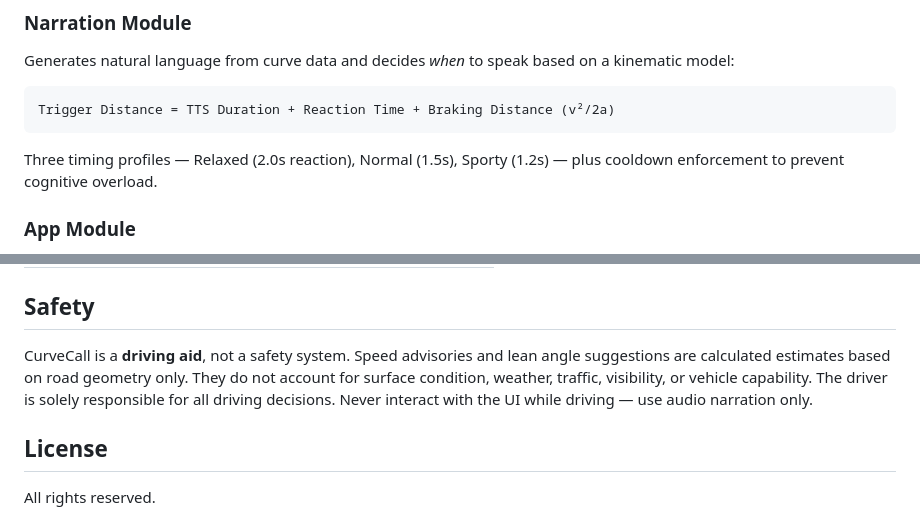
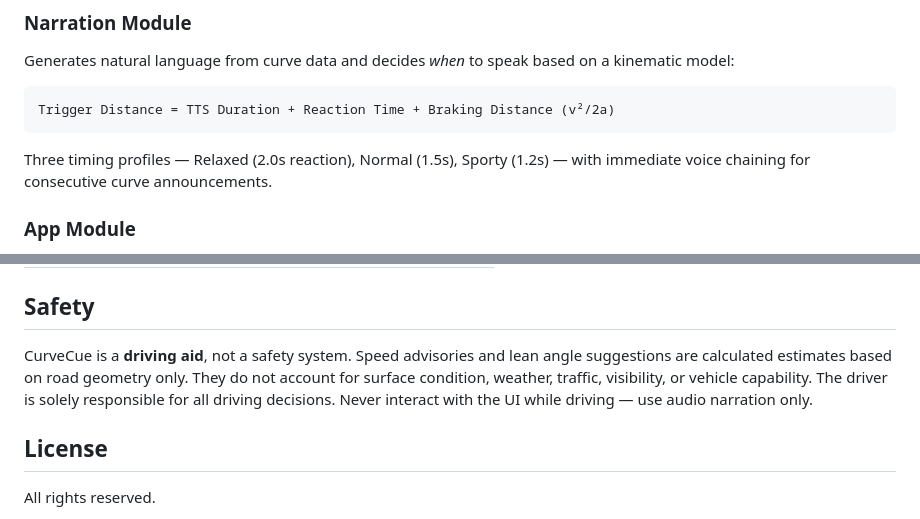
Before and after one commit to mhathiyari/curve-call, a Markdown page: README.md, 2 parts joined by grey strips. GitHub-like rendering.

````diff
--- a/README.md
+++ b/README.md
@@ -64,7 +65,7 @@ Generates natural language from curve data and decides *when* to speak based on
 Trigger Distance = TTS Duration + Reaction Time + Braking Distance (v²/2a)
 ```
 
-Three timing profiles — Relaxed (2.0s reaction), Normal (1.5s), Sporty (1.2s) — plus cooldown enforcement to prevent cognitive overload.
+Three timing profiles — Relaxed (2.0s reaction), Normal (1.5s), Sporty (1.2s) — with immediate voice chaining for consecutive curve announcements.
 
 ### App Module
 
@@ -177,7 +178,7 @@ The engine and narration modules have pure Kotlin unit tests:
 
 ## Safety
 
-CurveCall is a **driving aid**, not a safety system. Speed advisories and lean angle suggestions are calculated estimates based on road geometry only. They do not account for surface condition, weather, traffic, visibility, or vehicle capability. The driver is solely responsible for all driving decisions. Never interact with the UI while driving — use audio narration only.
+CurveCue is a **driving aid**, not a safety system. Speed advisories and lean angle suggestions are calculated estimates based on road geometry only. They do not account for surface condition, weather, traffic, visibility, or vehicle capability. The driver is solely responsible for all driving decisions. Never interact with the UI while driving — use audio narration only.
 
 ## License
 
````
Also changed, not shown: other parts of README.md (+8 -7 lines).
